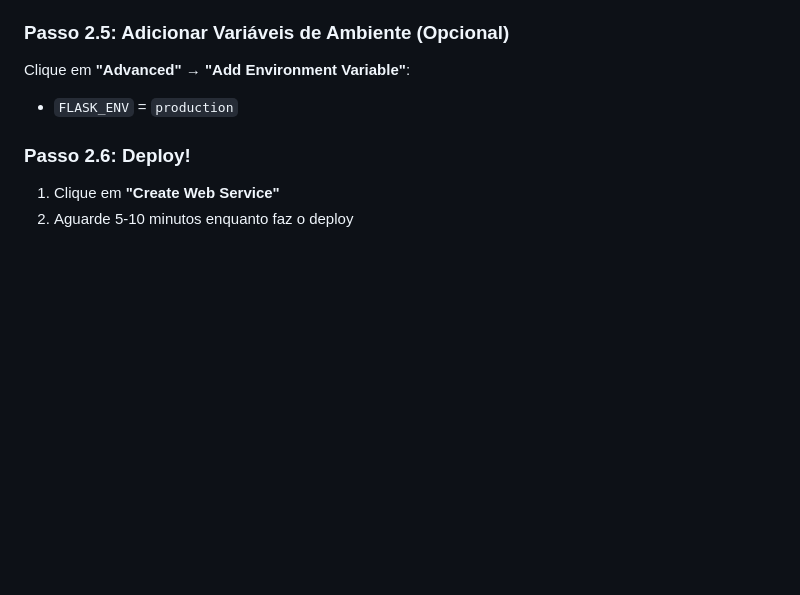
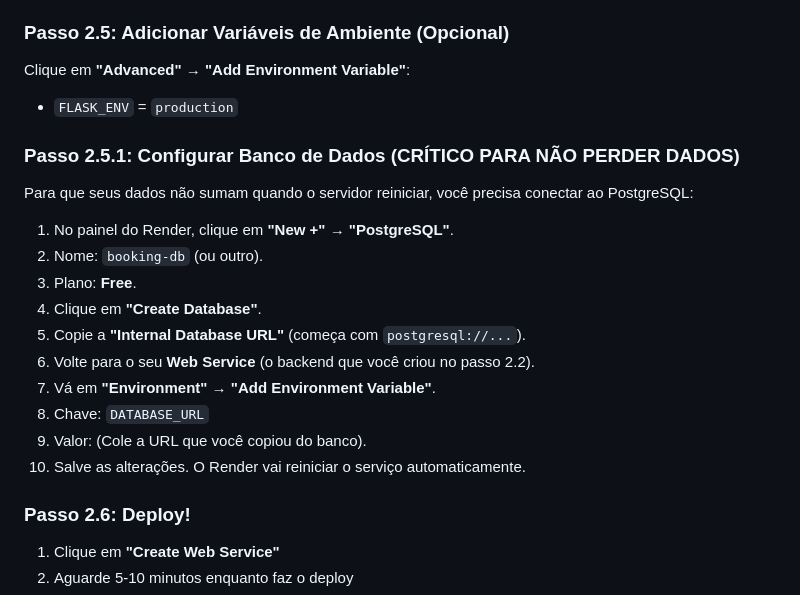
Before and after one commit to matheus9607-lgtm/booking-system, a Markdown page: GUIA_DEPLOY.md, the part around the change. Rendered like a GitHub page; blank space fills up the shorter version.

Commit message:
Update deployment guide

```diff
--- a/GUIA_DEPLOY.md
+++ b/GUIA_DEPLOY.md
@@ -78,6 +78,20 @@ Preencha os campos:
 ### Passo 2.5: Adicionar Variáveis de Ambiente (Opcional)
 Clique em **"Advanced"** → **"Add Environment Variable"**:
 - `FLASK_ENV` = `production`
+
+### Passo 2.5.1: Configurar Banco de Dados (CRÍTICO PARA NÃO PERDER DADOS)
+Para que seus dados não sumam quando o servidor reiniciar, você precisa conectar ao PostgreSQL:
+
+1. No painel do Render, clique em **"New +"** → **"PostgreSQL"**.
+2. Nome: `booking-db` (ou outro).
+3. Plano: **Free**.
+4. Clique em **"Create Database"**.
+5. Copie a **"Internal Database URL"** (começa com `postgresql://...`).
+6. Volte para o seu **Web Service** (o backend que você criou no passo 2.2).
+7. Vá em **"Environment"** → **"Add Environment Variable"**.
+8. Chave: `DATABASE_URL`
+9. Valor: (Cole a URL que você copiou do banco).
+10. Salve as alterações. O Render vai reiniciar o serviço automaticamente.
 
 ### Passo 2.6: Deploy!
 1. Clique em **"Create Web Service"**
```
